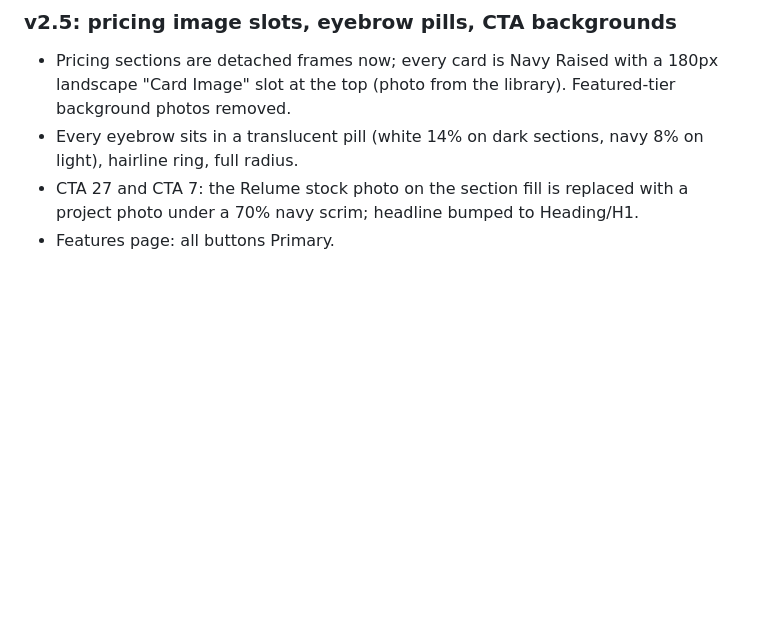
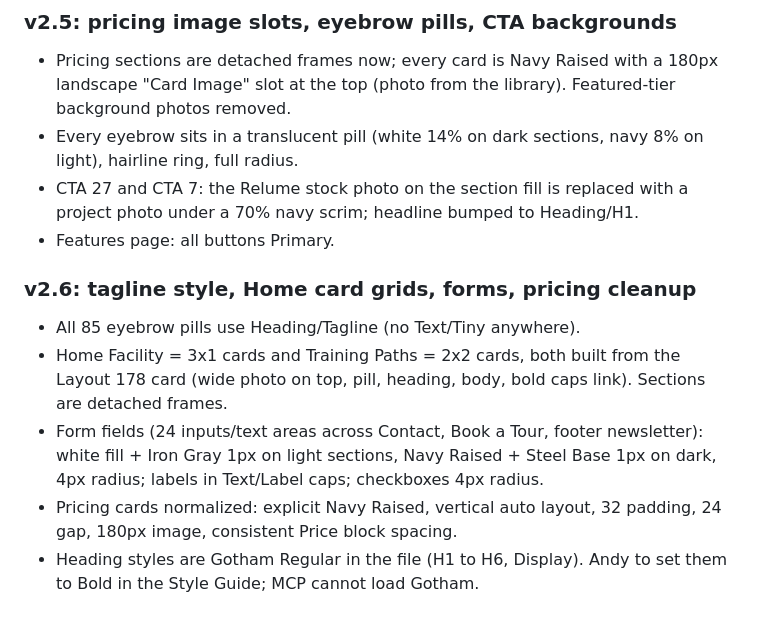
Before and after one commit to mmg-design/IPL, a Markdown page: copy-deck-wireframes.md, the part around the change. Rendered like a GitHub page; blank space fills up the shorter version.

Commit message:
Copy deck v2.6: tagline style, Home card grids, forms, pricing cleanup
Co-Authored-By: Claude Fable 5.1 <noreply@anthropic.com>
Claude-Session: https://claude.ai/code/session_01RmkRWBZJ7axdiLAkKJbPbZ

```diff
--- a/copy-deck-wireframes.md
+++ b/copy-deck-wireframes.md
@@ -277,3 +277,10 @@ Hours: Mon to Fri 2 to 9pm, Sat 10am to 7pm, Sun 11am to 5pm. Phone 810-206-3763
 - Every eyebrow sits in a translucent pill (white 14% on dark sections, navy 8% on light), hairline ring, full radius.
 - CTA 27 and CTA 7: the Relume stock photo on the section fill is replaced with a project photo under a 70% navy scrim; headline bumped to Heading/H1.
 - Features page: all buttons Primary.
+
+### v2.6: tagline style, Home card grids, forms, pricing cleanup
+- All 85 eyebrow pills use Heading/Tagline (no Text/Tiny anywhere).
+- Home Facility = 3x1 cards and Training Paths = 2x2 cards, both built from the Layout 178 card (wide photo on top, pill, heading, body, bold caps link). Sections are detached frames.
+- Form fields (24 inputs/text areas across Contact, Book a Tour, footer newsletter): white fill + Iron Gray 1px on light sections, Navy Raised + Steel Base 1px on dark, 4px radius; labels in Text/Label caps; checkboxes 4px radius.
+- Pricing cards normalized: explicit Navy Raised, vertical auto layout, 32 padding, 24 gap, 180px image, consistent Price block spacing.
+- Heading styles are Gotham Regular in the file (H1 to H6, Display). Andy to set them to Bold in the Style Guide; MCP cannot load Gotham.
```
